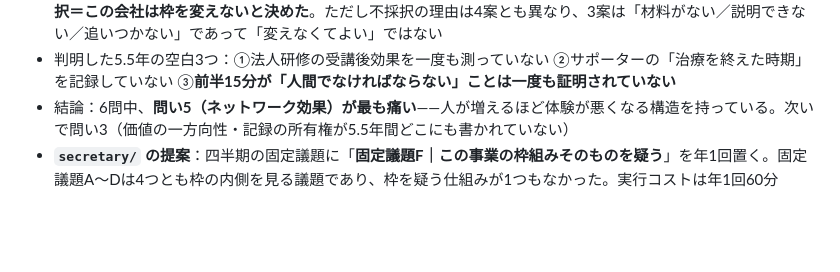
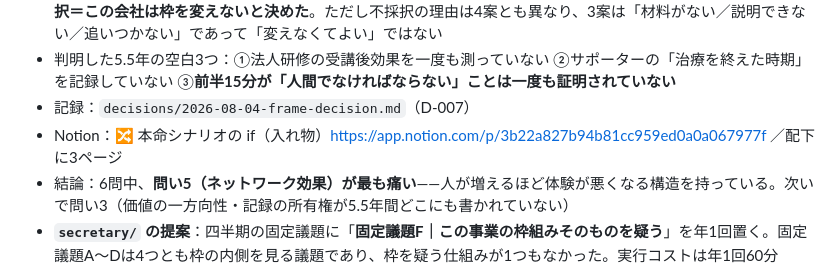
Before and after one commit to hyqooo/ACOVIA_AI_Esimulation, a Markdown page: secretary/todo/open-tasks.md, the part around the change. Rendered like a GitHub page; blank space fills up the shorter version.

```diff
--- a/secretary/todo/open-tasks.md
+++ b/secretary/todo/open-tasks.md
@@ -94,6 +94,8 @@
 - 成果物：**`honmei-if/`（本体と分けた別枠）** — `01-structure-review.md`（6つの問い・組み替え案21件）／`02-frame-decision.md`（臨時経営会議・21案の採決）／`03-if-scenario.md`（if版の差分と見立て）。**本体は書き換えていない**
 - 採決結果：**採択9案／条件つき採択6案／不採択6案／保留ゼロ。第3群（枠そのものを変える4案）は4案とも不採択＝この会社は枠を変えないと決めた**。ただし不採択の理由は4案とも異なり、3案は「材料がない／説明できない／追いつかない」であって「変えなくてよい」ではない
 - 判明した5.5年の空白3つ：①法人研修の受講後効果を一度も測っていない ②サポーターの「治療を終えた時期」を記録していない ③**前半15分が「人間でなければならない」ことは一度も証明されていない**
+- 記録：`decisions/2026-08-04-frame-decision.md`（D-007）
+- Notion：🔀 本命シナリオの if（入れ物）https://app.notion.com/p/3b22a827b94b81cc959ed0a0a067977f ／配下に3ページ
 - 結論：6問中、**問い5（ネットワーク効果）が最も痛い**——人が増えるほど体験が悪くなる構造を持っている。次いで問い3（価値の一方向性・記録の所有権が5.5年間どこにも書かれていない）
 - **`secretary/` の提案**：四半期の固定議題に「**固定議題F｜この事業の枠組みそのものを疑う**」を年1回置く。固定議題A〜Dは4つとも枠の内側を見る議題であり、枠を疑う仕組みが1つもなかった。実行コストは年1回60分
 - **すぐ実行できる組み替え案4件**：B-3（相談者が持ち込んだものを記録に残す）／C-1（記録の所有権を本人に置き同意文書に明記）／D-3（「間に合わなかった人」を測る）／E-2（逆方向の数字を引用可能なデータセットにする）
```
Also changed, not shown: secretary/decisions/2026-08-04-frame-decision.md (added, +89 -0 lines).
